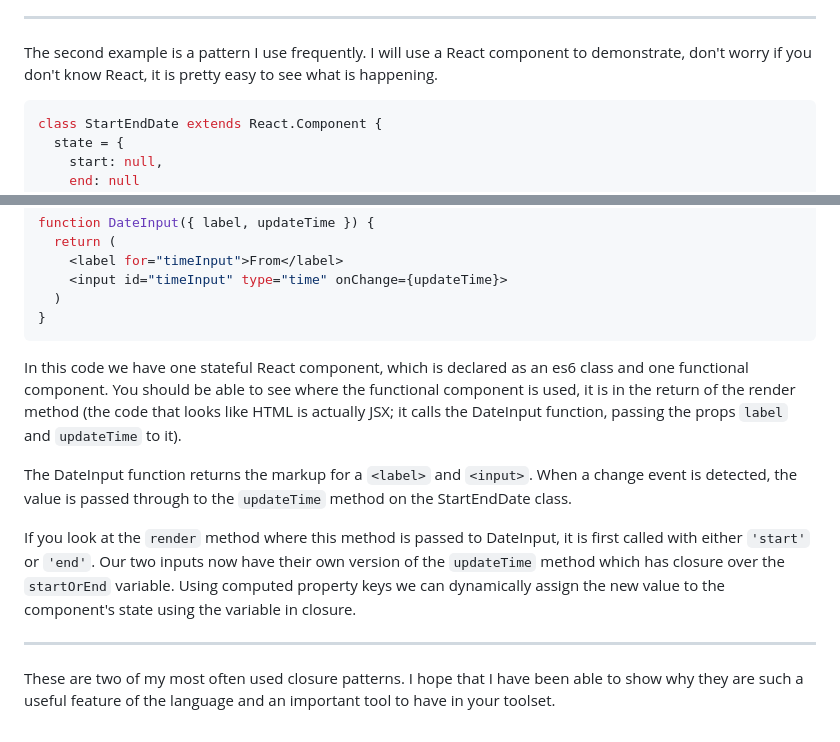
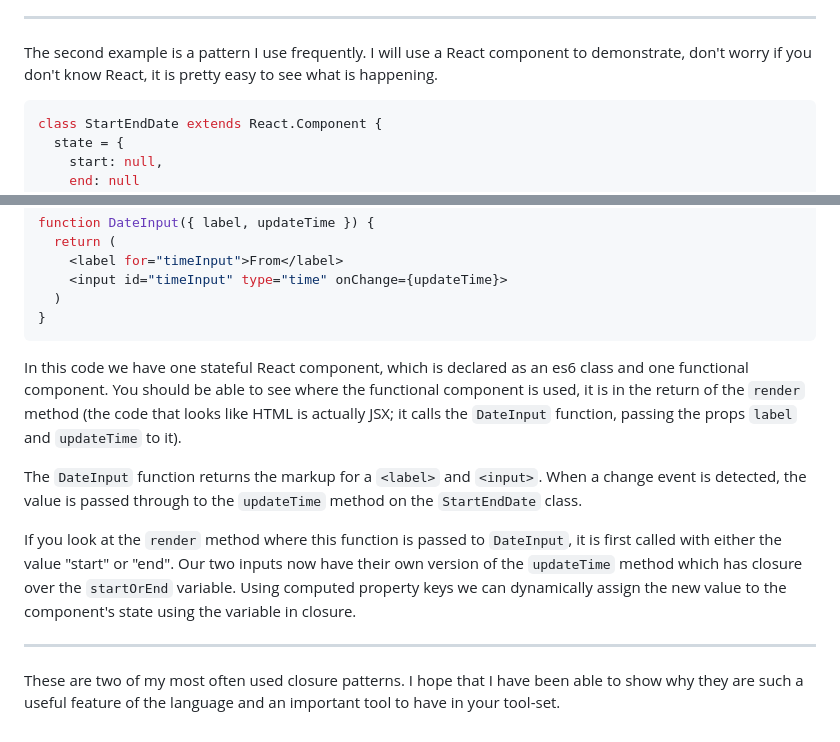
Before and after one commit to mthorning/matt-thorning.dev, a Markdown page: src/pages/2019-20-01-using-closure.md, 2 parts joined by grey strips. Drawn GitHub-style.

````diff
--- a/src/pages/2019-20-01-using-closure.md
+++ b/src/pages/2019-20-01-using-closure.md
@@ -61,7 +61,7 @@ As you can see, our `books` array is protected from the outside world by the inn
 
 The second example is a pattern I use frequently. I will use a React component to demonstrate, don't worry if you don't know React, it is pretty easy to see what is happening.
 
-```javascript
+```jsx
 class StartEndDate extends React.Component {
   state = {
     start: null,
@@ -91,12 +91,12 @@ function DateInput({ label, updateTime }) {
 }
 ```
 
-In this code we have one stateful React component, which is declared as an es6 class and one functional component. You should be able to see where the functional component is used, it is in the return of the render method (the code that looks like HTML is actually JSX; it calls the DateInput function, passing the props `label` and `updateTime` to it).
+In this code we have one stateful React component, which is declared as an es6 class and one functional component. You should be able to see where the functional component is used, it is in the return of the `render` method (the code that looks like HTML is actually JSX; it calls the `DateInput` function, passing the props `label` and `updateTime` to it).
 
-The DateInput function returns the markup for a `<label>` and `<input>`. When a change event is detected, the value is passed through to the `updateTime` method on the StartEndDate class.
+The `DateInput` function returns the markup for a `<label>` and `<input>`. When a change event is detected, the value is passed through to the `updateTime` method on the `StartEndDate` class.
 
-If you look at the `render` method where this method is passed to DateInput, it is first called with either `'start'` or `'end'`. Our two inputs now have their own version of the `updateTime` method which has closure over the `startOrEnd` variable. Using computed property keys we can dynamically assign the new value to the component's state using the variable in closure.
+If you look at the `render` method where this function is passed to `DateInput`, it is first called with either the value "start" or "end". Our two inputs now have their own version of the `updateTime` method which has closure over the `startOrEnd` variable. Using computed property keys we can dynamically assign the new value to the component's state using the variable in closure.
 
 ---
 
-These are two of my most often used closure patterns. I hope that I have been able to show why they are such a useful feature of the language and an important tool to have in your toolset.
+These are two of my most often used closure patterns. I hope that I have been able to show why they are such a useful feature of the language and an important tool to have in your tool-set.
````
Also changed, not shown: other parts of src/pages/2019-20-01-using-closure.md (+1 -1 lines), src/pages/2019-22-01-npm-version.md (added, +72 -0 lines), src/images/20190122/gitlog.png (added), src/images/20190122/gitlog_2.png (added), src/images/20190122/pjson.png (added), 4 other files.
